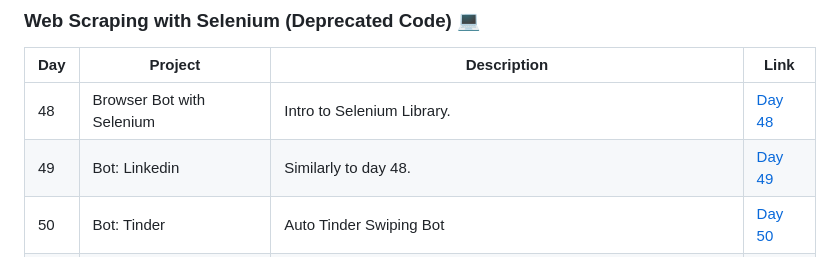
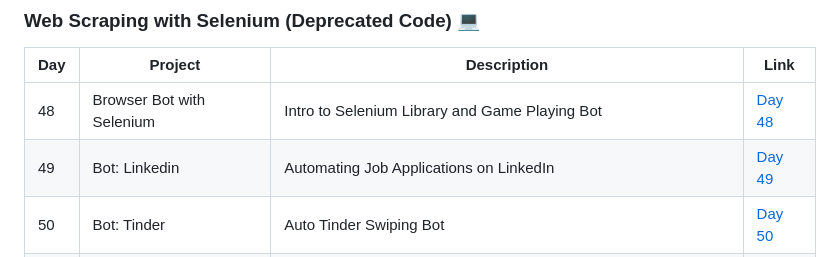
Before and after one commit to Adrian-Kohan/Python-100-Days-of-Code, a Markdown page: README.md, the part around the change. Drawn GitHub-style.

```diff
--- a/README.md
+++ b/README.md
@@ -90,8 +90,8 @@ The course link: [100 Days of Code: The Complete Python Pro Bootcamp](https://ww
 ###  Web Scraping with Selenium (Deprecated Code) 💻
 | Day | Project                   | Description                                                                                                                                                        | Link                                                                                                                    |
 |-----|---------------------------|-----------------------------------------------------------------------------------------------------------------------------------------------------------------|-------------------------------------------------------------------------------------------------------------------------|
-| 48  | Browser Bot with Selenium | Intro to Selenium Library.                                                           | [Day 48](https://github.com/Adrian-Kohan/Python-100-Days-of-Code/tree/main/Day48) |
-| 49  | Bot: Linkedin             | Similarly to day 48.                                                                 | [Day 49](https://github.com/Adrian-Kohan/Python-100-Days-of-Code/tree/main/Day49)     |
+| 48  | Browser Bot with Selenium | Intro to Selenium Library           and Game Playing Bot                            | [Day 48](https://github.com/Adrian-Kohan/Python-100-Days-of-Code/tree/main/Day48) |
+| 49  | Bot: Linkedin             | Automating Job Applications on LinkedIn                                              | [Day 49](https://github.com/Adrian-Kohan/Python-100-Days-of-Code/tree/main/Day49)     |
 | 50  | Bot: Tinder               | Auto Tinder Swiping Bot                                                              | [Day 50](https://github.com/Adrian-Kohan/Python-100-Days-of-Code/tree/main/Day50)     |
 | 51  | Bot: Twitter              | Internet Speed Twitter Complaint Bot                                                 | [Day 51](https://github.com/Adrian-Kohan/Python-100-Days-of-Code/tree/main/Day51)     |
 | 52  | Bot: Instagram            | Instagram Follower Bot, which automatically follow a specific user followers         | [Day 52](https://github.com/Adrian-Kohan/Python-100-Days-of-Code/tree/main/Day52)     |
```
